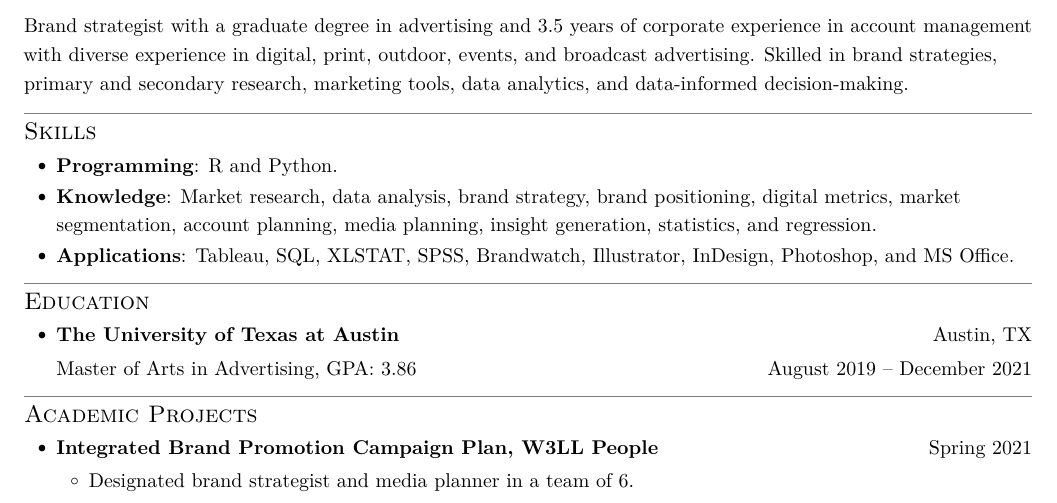
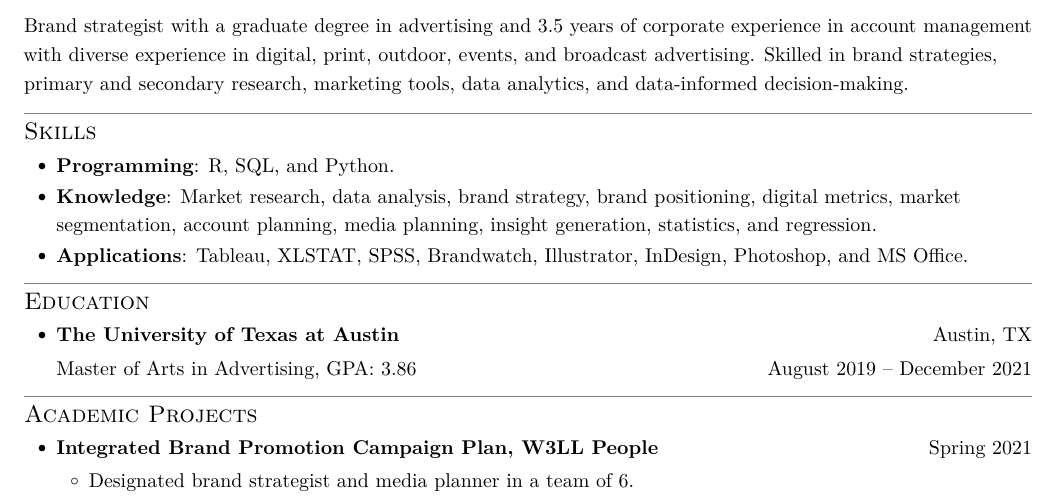
Before and after one commit to nikita-mathur/CV-Resume, a LaTeX CV (two-page-resume.tex): part of page 1 of 2, cut so that both start at the same text. Compiled offline with pdfLaTeX.

Commit message:
Move SQL to Programming skillset

```diff
--- a/two-page-resume.tex
+++ b/two-page-resume.tex
@@ -100,12 +100,12 @@ data-informed decision-making.
 %------------------------------PROGRAMMING SKILLS------------------------------%
 \section{Skills}
   \resumeSubItemListStart
-    \resumeSubItem{Programming}{R and Python.}
+    \resumeSubItem{Programming}{R, SQL, and Python.}
     \resumeSubItem{Knowledge}{Market research, data analysis, brand strategy,
       brand positioning, digital metrics, market segmentation, account planning,
       media planning, insight generation, statistics, and regression.}
-    \resumeSubItem{Applications}{Tableau, SQL, XLSTAT, SPSS, Brandwatch,
-      Illustrator, InDesign, Photoshop, and MS Office.}
+    \resumeSubItem{Applications}{Tableau, XLSTAT, SPSS, Brandwatch, Illustrator,
+      InDesign, Photoshop, and MS Office.}
   \resumeItemListEnd
 \vspace{-5pt}
 
```
